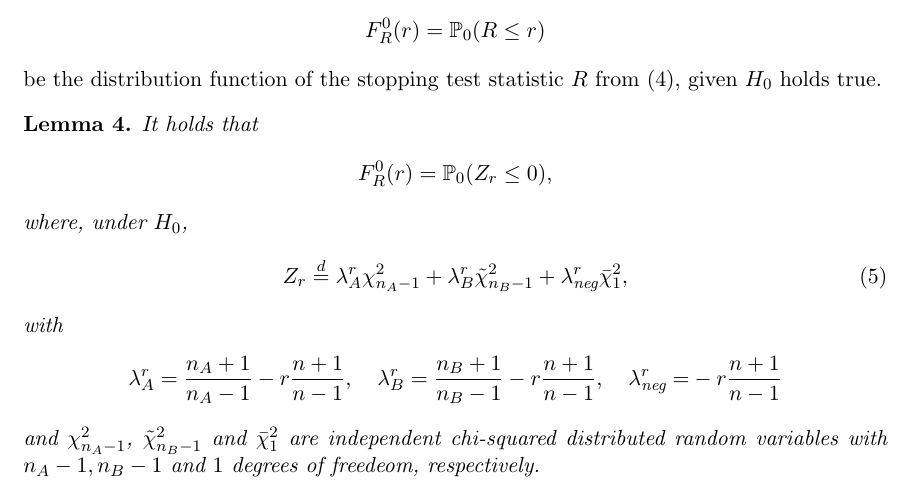
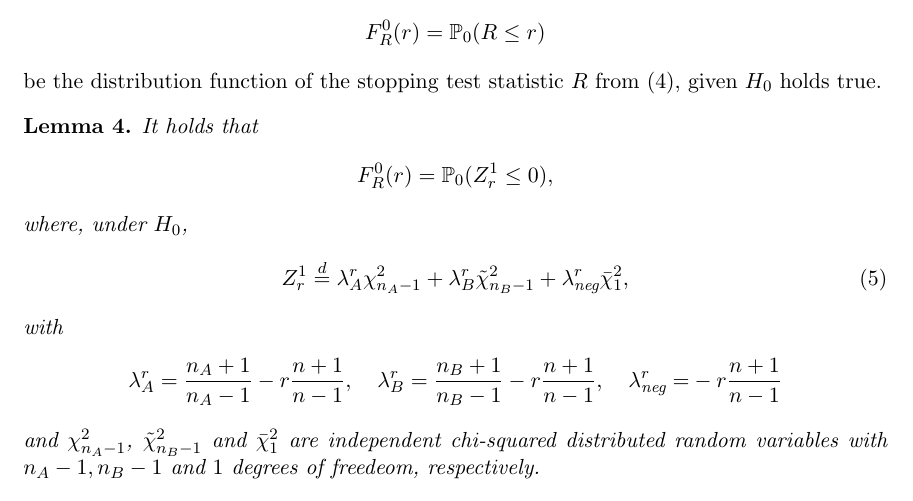
Before and after one commit to taariqnazar/pval-regularized-trees, a LaTeX paper (A stopping rule for regression trees.tex): part of page 3 of 9, cut so that both start at the same text. Compiled offline with pdfLaTeX.

Commit message:
minor change

```diff
--- a/A stopping rule for regression trees.tex
+++ b/A stopping rule for regression trees.tex
@@ -202,11 +202,11 @@ be the distribution function of the stopping test statistic $R$ from \eqref{eq:R
 \begin{lemma}\label{lem:distr_R}
 It holds that
 \begin{align*}
-F_R^0(r) = \P_0(Z_r \leq 0),
+F_R^0(r) = \P_0(Z_r^1 \leq 0),
 \end{align*}
 where, under $H_0$,
 \begin{align}\label{eq:Z_r}
-	Z_r \eqdis
+	Z_r^1 \eqdis
 	\lambda_A^r \chi^2_{n_A -1}
 	+ \lambda_B^r \tilde \chi^2_{n_B -1}
 	+ \lambda_{\text{neg}}^r \bar \chi_1^2,
```
